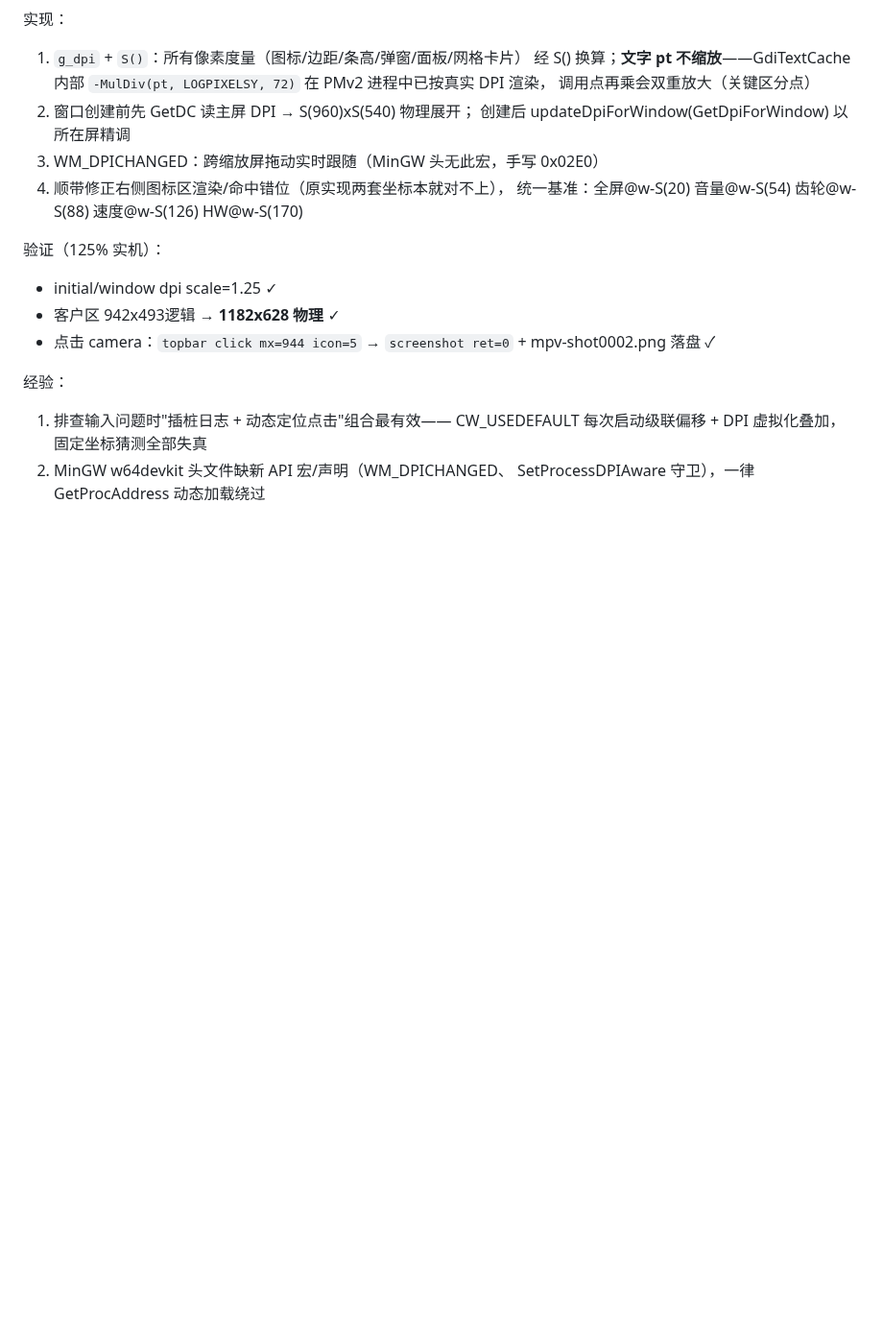
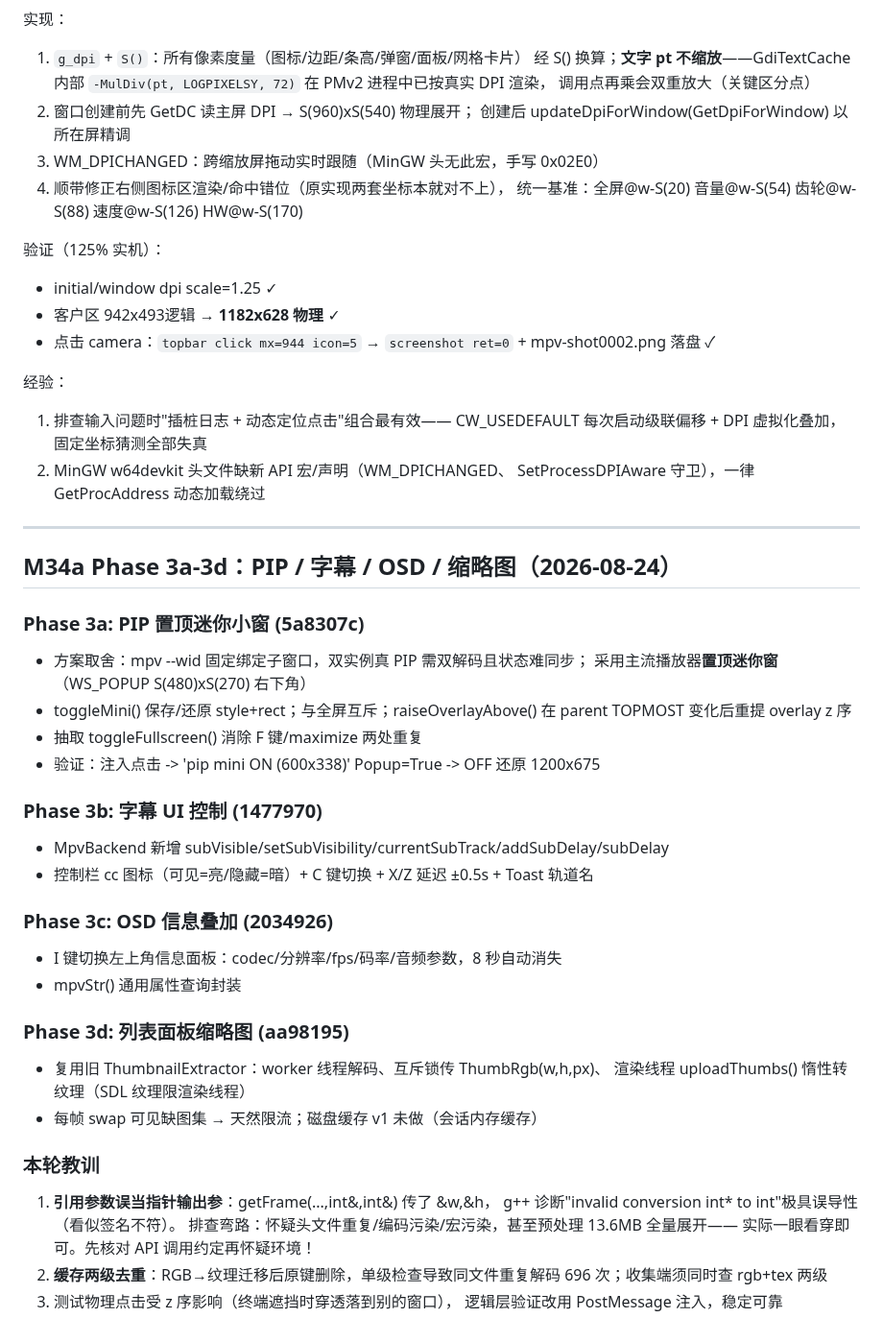
Before and after one commit to liu-li-huan-ying/phantom-video, a Markdown page: docs/DEVELOPMENT_LOG.md, the part around the change. Shown at 96% size. Rendered like a GitHub page; blank space fills up the shorter version.

Commit message:
M34a: DEVELOPMENT_LOG 记录 Phase 3a-3d

```diff
--- a/docs/DEVELOPMENT_LOG.md
+++ b/docs/DEVELOPMENT_LOG.md
@@ -1499,3 +1499,38 @@ SetCursorPos 用物理像素 → 全部错位；渲染同时被系统拉伸模
    固定坐标猜测全部失真
 2. MinGW w64devkit 头文件缺新 API 宏/声明（WM_DPICHANGED、
    SetProcessDPIAware 守卫），一律 GetProcAddress 动态加载绕过
+
+---
+
+## M34a Phase 3a-3d：PIP / 字幕 / OSD / 缩略图（2026-08-24）
+
+### Phase 3a: PIP 置顶迷你小窗 (5a8307c)
+- 方案取舍：mpv --wid 固定绑定子窗口，双实例真 PIP 需双解码且状态难同步；
+  采用主流播放器**置顶迷你窗**（WS_POPUP S(480)xS(270) 右下角）
+- toggleMini() 保存/还原 style+rect；与全屏互斥；raiseOverlayAbove()
+  在 parent TOPMOST 变化后重提 overlay z 序
+- 抽取 toggleFullscreen() 消除 F 键/maximize 两处重复
+- 验证：注入点击 -> 'pip mini ON (600x338)' Popup=True -> OFF 还原 1200x675
+
+### Phase 3b: 字幕 UI 控制 (1477970)
+- MpvBackend 新增 subVisible/setSubVisibility/currentSubTrack/addSubDelay/subDelay
+- 控制栏 cc 图标（可见=亮/隐藏=暗）+ C 键切换 + X/Z 延迟 ±0.5s + Toast 轨道名
+
+### Phase 3c: OSD 信息叠加 (2034926)
+- I 键切换左上角信息面板：codec/分辨率/fps/码率/音频参数，8 秒自动消失
+- mpvStr() 通用属性查询封装
+
+### Phase 3d: 列表面板缩略图 (aa98195)
+- 复用旧 ThumbnailExtractor：worker 线程解码、互斥锁传 ThumbRgb(w,h,px)、
+  渲染线程 uploadThumbs() 惰性转纹理（SDL 纹理限渲染线程）
+- 每帧 swap 可见缺图集 → 天然限流；磁盘缓存 v1 未做（会话内存缓存）
+
+### 本轮教训
+1. **引用参数误当指针输出参**：getFrame(...,int&,int&) 传了 &w,&h，
+   g++ 诊断"invalid conversion int* to int"极具误导性（看似签名不符）。
+   排查弯路：怀疑头文件重复/编码污染/宏污染，甚至预处理 13.6MB 全量展开——
+   实际一眼看穿即可。先核对 API 调用约定再怀疑环境！
+2. **缓存两级去重**：RGB→纹理迁移后原键删除，单级检查导致同文件重复解码
+   696 次；收集端须同时查 rgb+tex 两级
+3. 测试物理点击受 z 序影响（终端遮挡时穿透落到别的窗口），
+   逻辑层验证改用 PostMessage 注入，稳定可靠
```
